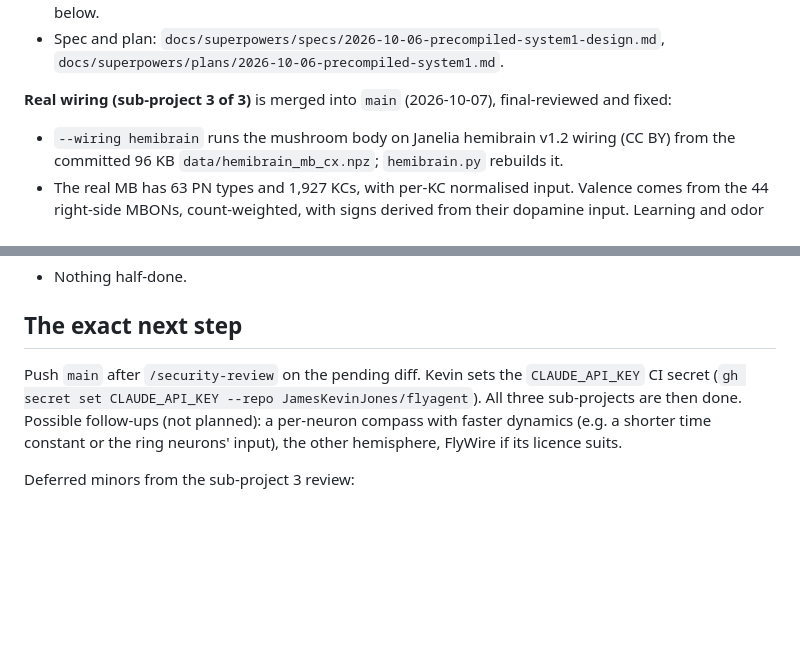
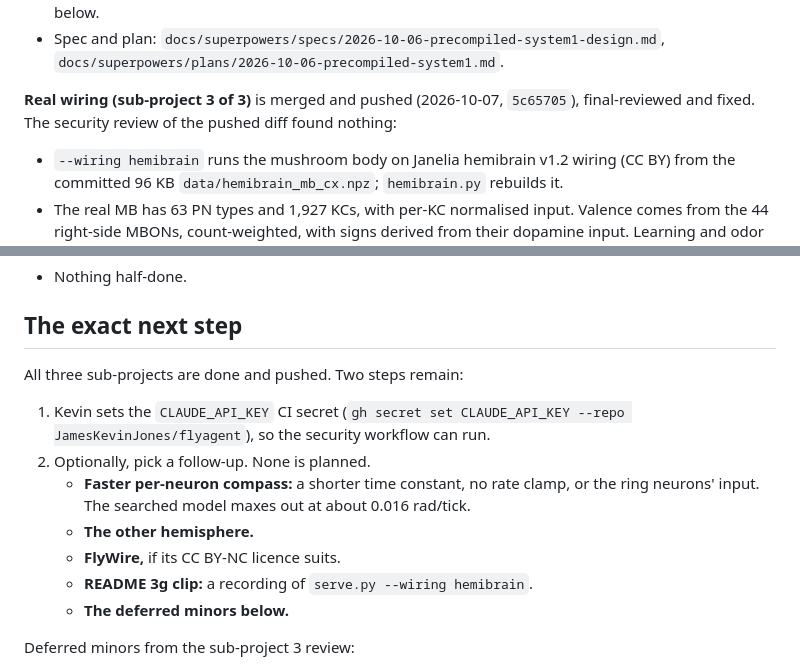
Before and after one commit to JamesKevinJones/flyagent, a Markdown page: docs/STATE.md, 2 parts joined by grey strips. Drawn GitHub-style; blank space fills up the shorter version.

Commit message:
STATE: sub-project 3 pushed; next steps

```diff
--- a/docs/STATE.md
+++ b/docs/STATE.md
@@ -24,7 +24,8 @@ goal page.
 - A fresh-reviewer pass found 4 Important issues, all fixed with tests. The 10 deferred minors are listed below.
 - Spec and plan: `docs/superpowers/specs/2026-10-06-precompiled-system1-design.md`, `docs/superpowers/plans/2026-10-06-precompiled-system1.md`.
 
-**Real wiring (sub-project 3 of 3)** is merged into `main` (2026-10-07), final-reviewed and fixed:
+**Real wiring (sub-project 3 of 3)** is merged and pushed (2026-10-07, `5c65705`), final-reviewed and fixed. The
+security review of the pushed diff found nothing:
 - `--wiring hemibrain` runs the mushroom body on Janelia hemibrain v1.2 wiring (CC BY) from the committed 96 KB
   `data/hemibrain_mb_cx.npz`; `hemibrain.py` rebuilds it.
 - The real MB has 63 PN types and 1,927 KCs, with per-KC normalised input. Valence comes from the 44 right-side
@@ -42,9 +43,16 @@ goal page.
 
 ## The exact next step
 
-Push `main` after `/security-review` on the pending diff. Kevin sets the `CLAUDE_API_KEY` CI secret (`gh secret set CLAUDE_API_KEY --repo JamesKevinJones/flyagent`).
-All three sub-projects are then done. Possible follow-ups (not planned): a per-neuron compass with faster dynamics
-(e.g. a shorter time constant or the ring neurons' input), the other hemisphere, FlyWire if its licence suits.
+All three sub-projects are done and pushed. Two steps remain:
+1. Kevin sets the `CLAUDE_API_KEY` CI secret (`gh secret set CLAUDE_API_KEY --repo JamesKevinJones/flyagent`), so the
+   security workflow can run.
+2. Optionally, pick a follow-up. None is planned.
+   - **Faster per-neuron compass:** a shorter time constant, no rate clamp, or the ring neurons' input. The searched
+     model maxes out at about 0.016 rad/tick.
+   - **The other hemisphere.**
+   - **FlyWire,** if its CC BY-NC licence suits.
+   - **README 3g clip:** a recording of `serve.py --wiring hemibrain`.
+   - **The deferred minors below.**
 
 Deferred minors from the sub-project 3 review:
 - `fetch` has no sha256 pin, and download and extract aren't atomic.
```
